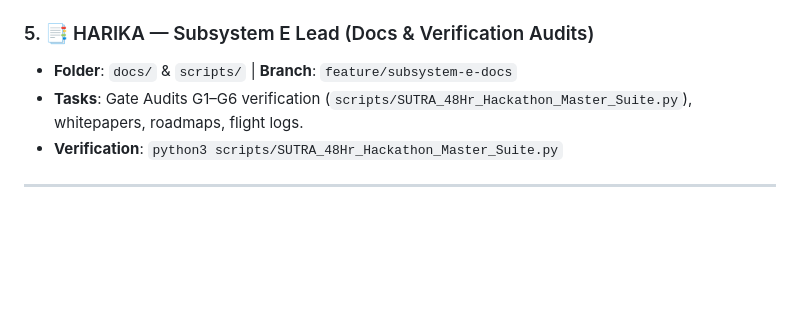
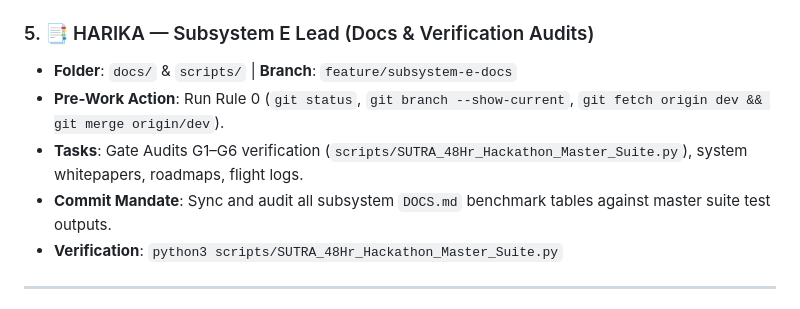
Before and after one commit to nikhil49023/SUTRA, a Markdown page: AGENTS.md, the part around one of its changes. Drawn GitHub-style; blank space fills up the shorter version.

```diff
--- a/AGENTS.md
+++ b/AGENTS.md
@@ -76,7 +88,9 @@ When a user introduces themselves by name, automatically activate their exact ro
 
 ### 5. 📑 HARIKA — Subsystem E Lead (Docs & Verification Audits)
 - **Folder**: `docs/` & `scripts/` | **Branch**: `feature/subsystem-e-docs`
-- **Tasks**: Gate Audits G1–G6 verification (`scripts/SUTRA_48Hr_Hackathon_Master_Suite.py`), whitepapers, roadmaps, flight logs.
+- **Pre-Work Action**: Run Rule 0 (`git status`, `git branch --show-current`, `git fetch origin dev && git merge origin/dev`).
+- **Tasks**: Gate Audits G1–G6 verification (`scripts/SUTRA_48Hr_Hackathon_Master_Suite.py`), system whitepapers, roadmaps, flight logs.
+- **Commit Mandate**: Sync and audit all subsystem `DOCS.md` benchmark tables against master suite test outputs.
 - **Verification**: `python3 scripts/SUTRA_48Hr_Hackathon_Master_Suite.py`
 
 ---
```
Also changed, not shown: other parts of AGENTS.md (+21 -9 lines).
